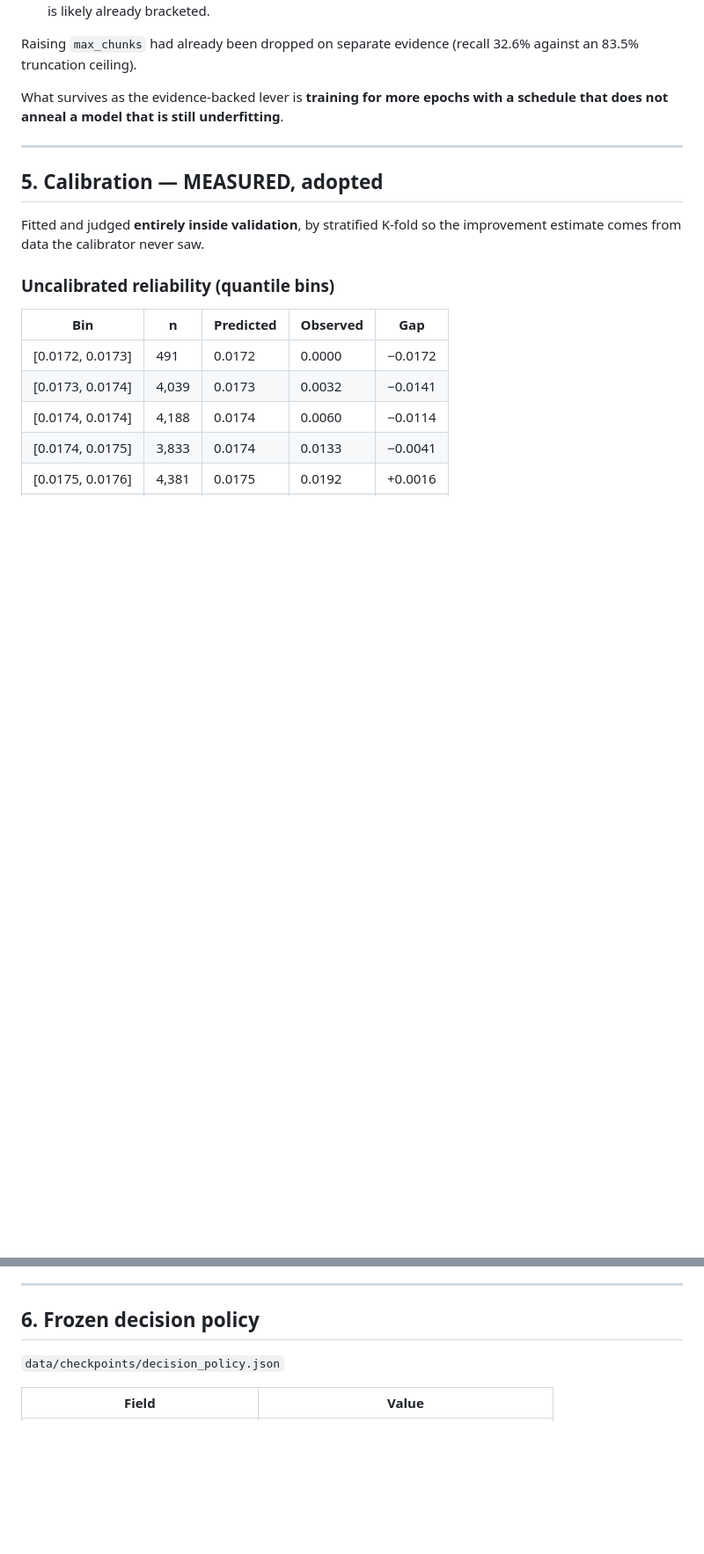
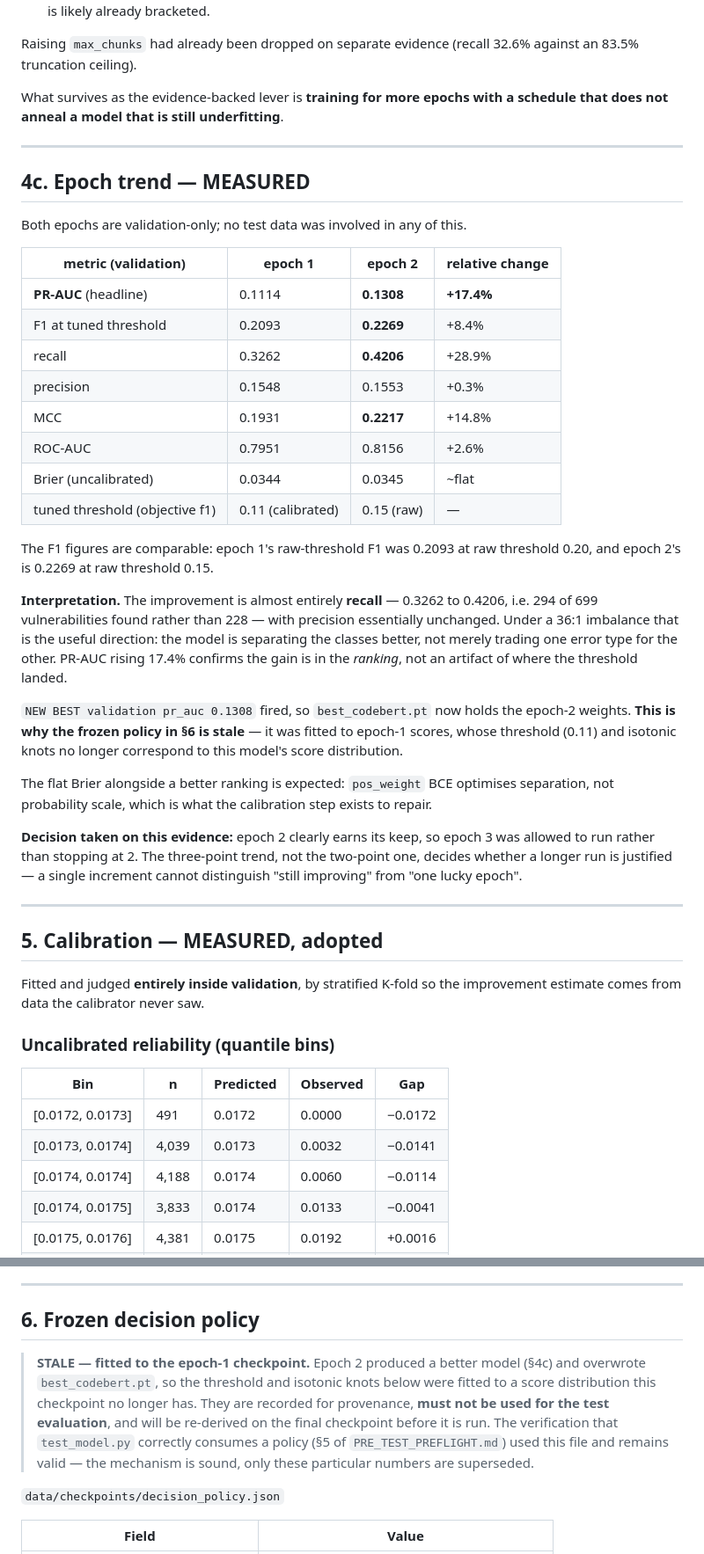
Before and after one commit to manishreddy1767/codesentinel-ai, a Markdown page: reports/FINAL_EVALUATION.md, 2 parts joined by grey strips. Shown at 88% size. GitHub-like rendering; blank space fills up the shorter version.

Commit message:
docs: record epoch-2 validation results and mark the epoch-1 policy stale
Epoch 2 improves on epoch 1 on every discriminative metric, measured on
validation only: PR-AUC 0.1114 -> 0.1308 (+17.4%), F1 0.2093 -> 0.2269 (+8.4%),
recall 0.3262 -> 0.4206 (+28.9%) at essentially unchanged precision, MCC
0.1931 -> 0.2217. 294 of 699 vulnerabilities found rather than 228.

The gain is in the ranking, not in threshold placement: PR-AUC is
threshold-free and rose by more than F1 did. Brier is flat, which is expected
of pos_weight BCE and is what the calibration step exists to repair.

NEW BEST fired, so best_codebert.pt now holds epoch-2 weights. Section 6 is
therefore marked STALE with an explicit instruction not to use it for the test
evaluation: its threshold and isotonic knots were fitted to a score
distribution the current checkpoint no longer has. The pre-flight verification
that test_model.py consumes a policy correctly still holds, since that tested
the mechanism rather than these values.

Re-deriving the policy is moved from conditional to required in the remaining
steps. Epoch 3 was allowed to continue on this evidence; the decision on a
longer run waits for the three-point trend, since one increment cannot
distinguish sustained improvement from a single good epoch.

Co-Authored-By: Claude Opus 5 (1M context) <noreply@anthropic.com>

```diff
--- a/reports/FINAL_EVALUATION.md
+++ b/reports/FINAL_EVALUATION.md
@@ -195,6 +195,47 @@ schedule that does not anneal a model that is still underfitting**.
 
 ---
 
+## 4c. Epoch trend — MEASURED
+
+Both epochs are validation-only; no test data was involved in any of this.
+
+| metric (validation) | epoch 1 | epoch 2 | relative change |
+|---|---|---|---|
+| **PR-AUC** (headline) | 0.1114 | **0.1308** | **+17.4%** |
+| F1 at tuned threshold | 0.2093 | **0.2269** | +8.4% |
+| recall | 0.3262 | **0.4206** | +28.9% |
+| precision | 0.1548 | 0.1553 | +0.3% |
+| MCC | 0.1931 | **0.2217** | +14.8% |
+| ROC-AUC | 0.7951 | 0.8156 | +2.6% |
+| Brier (uncalibrated) | 0.0344 | 0.0345 | ~flat |
+| tuned threshold (objective f1) | 0.11 (calibrated) | 0.15 (raw) | — |
+
+The F1 figures are comparable: epoch 1's raw-threshold F1 was 0.2093 at raw
+threshold 0.20, and epoch 2's is 0.2269 at raw threshold 0.15.
+
+**Interpretation.** The improvement is almost entirely **recall** — 0.3262 to
+0.4206, i.e. 294 of 699 vulnerabilities found rather than 228 — with precision
+essentially unchanged. Under a 36:1 imbalance that is the useful direction: the
+model is separating the classes better, not merely trading one error type for the
+other. PR-AUC rising 17.4% confirms the gain is in the *ranking*, not an artifact
+of where the threshold landed.
+
+`NEW BEST validation pr_auc 0.1308` fired, so `best_codebert.pt` now holds the
+epoch-2 weights. **This is why the frozen policy in §6 is stale** — it was fitted
+to epoch-1 scores, whose threshold (0.11) and isotonic knots no longer correspond
+to this model's score distribution.
+
+The flat Brier alongside a better ranking is expected: `pos_weight` BCE optimises
+separation, not probability scale, which is what the calibration step exists to
+repair.
+
+**Decision taken on this evidence:** epoch 2 clearly earns its keep, so epoch 3
+was allowed to run rather than stopping at 2. The three-point trend, not the
+two-point one, decides whether a longer run is justified — a single increment
+cannot distinguish "still improving" from "one lucky epoch".
+
+---
+
 ## 5. Calibration — MEASURED, adopted
 
 Fitted and judged **entirely inside validation**, by stratified K-fold so the
@@ -240,6 +281,15 @@ claimed from calibration itself.
 ---
 
 ## 6. Frozen decision policy
+
+> **STALE — fitted to the epoch-1 checkpoint.** Epoch 2 produced a better model
+> (§4c) and overwrote `best_codebert.pt`, so the threshold and isotonic knots
+> below were fitted to a score distribution this checkpoint no longer has. They
+> are recorded for provenance, **must not be used for the test evaluation**, and
+> will be re-derived on the final checkpoint before it is run. The verification
+> that `test_model.py` correctly consumes a policy (§5 of
+> `PRE_TEST_PREFLIGHT.md`) used this file and remains valid — the mechanism is
+> sound, only these particular numbers are superseded.
 
 `data/checkpoints/decision_policy.json`
 
```
Also changed, not shown: other parts of reports/FINAL_EVALUATION.md (+4 -3 lines).
